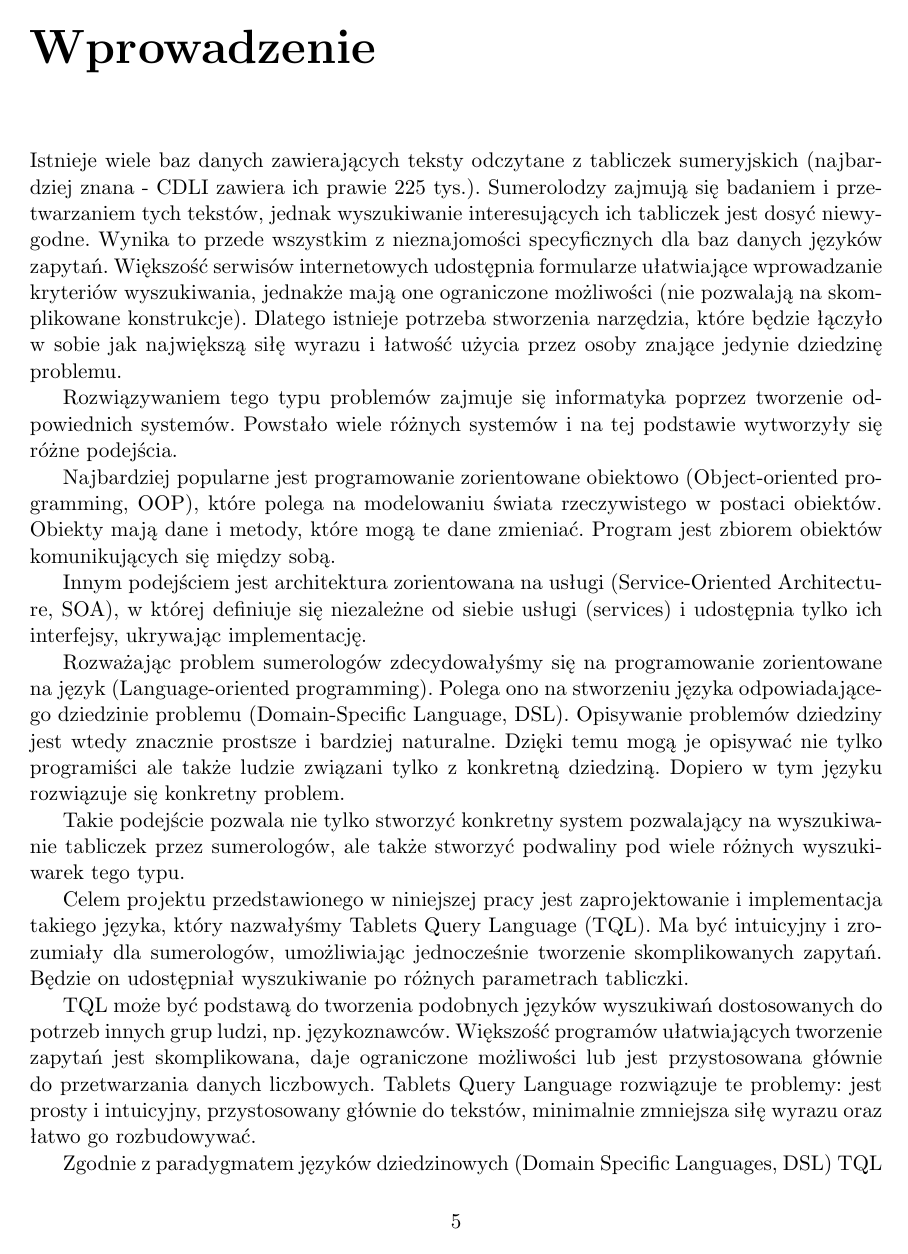
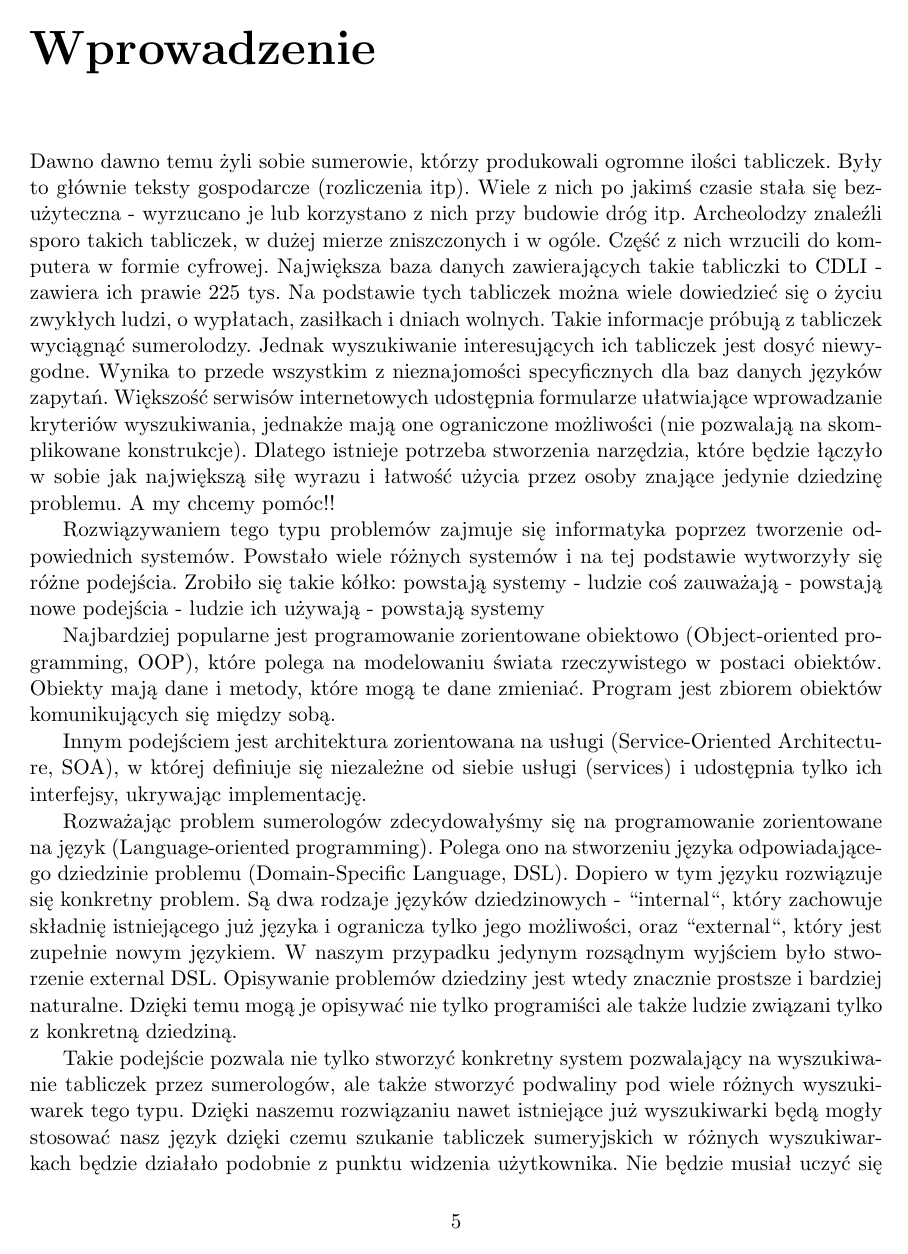
Before and after one commit to sumlib/main, a LaTeX thesis (doc/praca/sumer.tex, which reads doc/praca/pliki/wprowadzenie.tex): page 7 of 51. Compiled offline with pdfLaTeX.

Commit message:
następna wersja wprowadzenia

```diff
--- a/doc/praca/pliki/wprowadzenie.tex
+++ b/doc/praca/pliki/wprowadzenie.tex
@@ -6,11 +6,16 @@
 % nasza ścieżka: Informatyka -> Inżynieria oprogramowania -> różne podejścia -> domain-specific podejście -> domain specific language
 
 % 1. krótki opis problemu - są sumerolodzy, mają tabliczki, chcą sprawnie wyszukiwać
-Istnieje wiele baz danych zawierających teksty odczytane z tabliczek sumeryjskich (najbardziej znana - CDLI zawiera ich prawie 225 tys.). Sumerolodzy zajmują się badaniem i przetwarzaniem tych tekstów, jednak wyszukiwanie interesujących ich tabliczek jest dosyć niewygodne. Wynika to przede wszystkim z nieznajomości specyficznych dla baz danych języków zapytań.
-Większość serwisów internetowych udostępnia formularze ułatwiające wprowadzanie kryteriów wyszukiwania, jednakże mają one ograniczone możliwości (nie pozwalają na skomplikowane konstrukcje). Dlatego istnieje potrzeba stworzenia narzędzia, które będzie łączyło w sobie jak największą siłę wyrazu i łatwość użycia przez osoby znające jedynie dziedzinę problemu.
+% Problem wyszukiwania tabliczek sumeryjskich był wiele razy podejmowany na naszym wydziale.
+Dawno dawno temu żyli sobie sumerowie, którzy produkowali ogromne ilości tabliczek. Były to głównie teksty gospodarcze (rozliczenia itp). Wiele z nich po jakimś czasie stała się bezużyteczna - wyrzucano je lub korzystano z nich przy budowie dróg itp. Archeolodzy znaleźli sporo takich tabliczek, w dużej mierze zniszczonych i w ogóle. Część z nich wrzucili do komputera w formie cyfrowej. Największa baza danych zawierających takie tabliczki to CDLI - zawiera ich prawie 225 tys.
+% Istnieje wiele baz danych zawierających teksty odczytane z tabliczek sumeryjskich (najbardziej znana - CDLI zawiera ich prawie 225 tys.).
+Na podstawie tych tabliczek można wiele dowiedzieć się o życiu zwykłych ludzi, o wypłatach, zasiłkach i dniach wolnych. Takie informacje próbują z tabliczek wyciągnąć sumerolodzy.
+% Sumerolodzy zajmują się badaniem i przetwarzaniem tych tekstów,
+Jednak wyszukiwanie interesujących ich tabliczek jest dosyć niewygodne. Wynika to przede wszystkim z nieznajomości specyficznych dla baz danych języków zapytań.
+Większość serwisów internetowych udostępnia formularze ułatwiające wprowadzanie kryteriów wyszukiwania, jednakże mają one ograniczone możliwości (nie pozwalają na skomplikowane konstrukcje). Dlatego istnieje potrzeba stworzenia narzędzia, które będzie łączyło w sobie jak największą siłę wyrazu i łatwość użycia przez osoby znające jedynie dziedzinę problemu. A my chcemy pomóc!!
 
 % 2. różne podejścia do tworzenia oprogramowania
-Rozwiązywaniem tego typu problemów zajmuje się informatyka poprzez tworzenie odpowiednich systemów. Powstało wiele różnych systemów i na tej podstawie wytworzyły się różne podejścia. %zrobiło się takie kółko: powstają systemy - ludzie coś zauważają - powstają nowe podejścia - ludzie ich używają - powstają systemy
+Rozwiązywaniem tego typu problemów zajmuje się informatyka poprzez tworzenie odpowiednich systemów. Powstało wiele różnych systemów i na tej podstawie wytworzyły się różne podejścia. Zrobiło się takie kółko: powstają systemy - ludzie coś zauważają - powstają nowe podejścia - ludzie ich używają - powstają systemy
 % Część z nich rozważałyśmy zastanawiająć się nad problemem sumerologów.
 
 Najbardziej popularne jest programowanie zorientowane obiektowo (Object-oriented programming, OOP), które polega na modelowaniu świata rzeczywistego w postaci obiektów. Obiekty mają dane i metody, które mogą te dane zmieniać. Program jest zbiorem obiektów komunikujących się między sobą.
@@ -18,21 +23,20 @@ Najbardziej popularne jest programowanie zorientowane obiektowo (Object-oriented
 Innym podejściem jest architektura zorientowana na usługi (Service-Oriented Architecture, SOA), w której definiuje się niezależne od siebie usługi (services) i udostępnia tylko ich interfejsy, ukrywając implementację.
 
 % TODO: DSL: external i internal - podkreślić, że to jest external
-Rozważając problem sumerologów zdecydowałyśmy się na programowanie zorientowane na język (Language-oriented programming). Polega ono na stworzeniu języka odpowiadającego dziedzinie problemu (Domain-Specific Language, DSL). Opisywanie problemów dziedziny jest wtedy znacznie prostsze i bardziej naturalne. Dzięki temu mogą je opisywać nie tylko programiści ale także ludzie związani tylko z konkretną dziedziną. Dopiero w tym języku rozwiązuje się konkretny problem.
+Rozważając problem sumerologów zdecydowałyśmy się na programowanie zorientowane na język (Language-oriented programming). Polega ono na stworzeniu języka odpowiadającego dziedzinie problemu (Domain-Specific Language, DSL). Dopiero w tym języku rozwiązuje się konkretny problem. Są dwa rodzaje języków dziedzinowych - ``internal``, który zachowuje składnię istniejącego już języka i ogranicza tylko jego możliwości, oraz ``external``, który jest zupełnie nowym językiem. W naszym przypadku jedynym rozsądnym wyjściem było stworzenie external DSL. Opisywanie problemów dziedziny jest wtedy znacznie prostsze i bardziej naturalne. Dzięki temu mogą je opisywać nie tylko programiści ale także ludzie związani tylko z konkretną dziedziną.
 
 % 3. wybrałyśmy takie podejście bo...
 % Zazwyczaj do konkretnego problemu jedno z podejść pasuje zdecydowanie bardziej niż inne. W niniejszej pracy zdecydowałyśmy się zastosować programowanie zorientowane na język w celu usystematyzowania pracy nad systemami dla sumerologów.
-Takie podejście pozwala nie tylko stworzyć konkretny system pozwalający na wyszukiwanie tabliczek przez sumerologów, ale także stworzyć podwaliny pod wiele różnych wyszukiwarek tego typu. %TODO: mocniej podkreślić
+Takie podejście pozwala nie tylko stworzyć konkretny system pozwalający na wyszukiwanie tabliczek przez sumerologów, ale także stworzyć podwaliny pod wiele różnych wyszukiwarek tego typu. Dzięki naszemu rozwiązaniu nawet istniejące już wyszukiwarki będą mogły stosować nasz język dzięki czemu szukanie tabliczek sumeryjskich w różnych wyszukiwarkach będzie działało podobnie z punktu widzenia użytkownika. Nie będzie musiał uczyć się różnych sposobów wyszukiwania w zależności od tego jakiej wyszukiwarki potrzebuje użyć. Będzie można stworzyć zarówno wyszukiwarkę online jak i aplikację stacjonarną działające na zupełnie różnych bazach danych jednak niewiele różniące się z punktu widzenia użytkownika. W ten sposób język może pomóc usystematyzować pracę sumerologów.
+%TODO: mocniej podkreślić
 
 
 
 % 4. troszkę o TQL-u
-Celem projektu przedstawionego w niniejszej pracy jest zaprojektowanie i implementacja takiego języka, który nazwałyśmy Tablets Query Language (TQL). Ma być intuicyjny i zrozumiały dla sumerologów, umożliwiając jednocześnie tworzenie skomplikowanych zapytań.
-Będzie on udostępniał wyszukiwanie po różnych parametrach tabliczki.
-
-TQL może być podstawą do tworzenia podobnych języków wyszukiwań dostosowanych do potrzeb innych grup ludzi, np. językoznawców.
-Większość programów ułatwiających tworzenie zapytań jest skomplikowana, daje ograniczone możliwości lub jest przystosowana głównie do przetwarzania danych liczbowych. Tablets Query Language rozwiązuje te problemy: jest prosty i intuicyjny, przystosowany głównie do tekstów, minimalnie zmniejsza siłę wyrazu oraz łatwo go rozbudowywać.
+I my taki język dajemy, nazwałyśmy go Tablets Query Language (TQL). Jego głównym założeniem jest to, że ma być intuicyjny i zrozumiały dla sumerologów, ma także minimalnie ograniczać siłę wyrazu tzn. pozwalać na skomplikowane zapytania. Chcemy, żeby był zupełnie niezależny od sposobu w jaki są przechowywane tabliczki (poza tym, że mają być na komputerze ;P). Przedstawimy język, który spełnia te wymagania.
+W ramach tej pracy zaprezentujemy prototyp [silniczka] przetwarzającego zapytanie w tql i wypluwającego wyniki tego zapytania. Zrobimy to dla dwóch baz danych - w postgresie i w TQL-u.
+% Celem projektu przedstawionego w niniejszej pracy jest zaprojektowanie i implementacja takiego języka, który nazwałyśmy Tablets Query Language (TQL). Ma być intuicyjny i zrozumiały dla sumerologów, umożliwiając jednocześnie tworzenie skomplikowanych zapytań.
+% Będzie on udostępniał wyszukiwanie po różnych parametrach tabliczki.
 
 
 %Język TQL jest nakładką na inne języki (m.in. SQL).
-Zgodnie z paradygmatem języków dziedzinowych (Domain Specific Languages, DSL) TQL jest tłumaczony do innych, istniejących wcześniej języków zapytań bardziej ogólnego zastosowania (np. SQL).
```
Also changed, not shown: doc/praca/pliki/wprowadzenie.tex (8 more changed lines).
